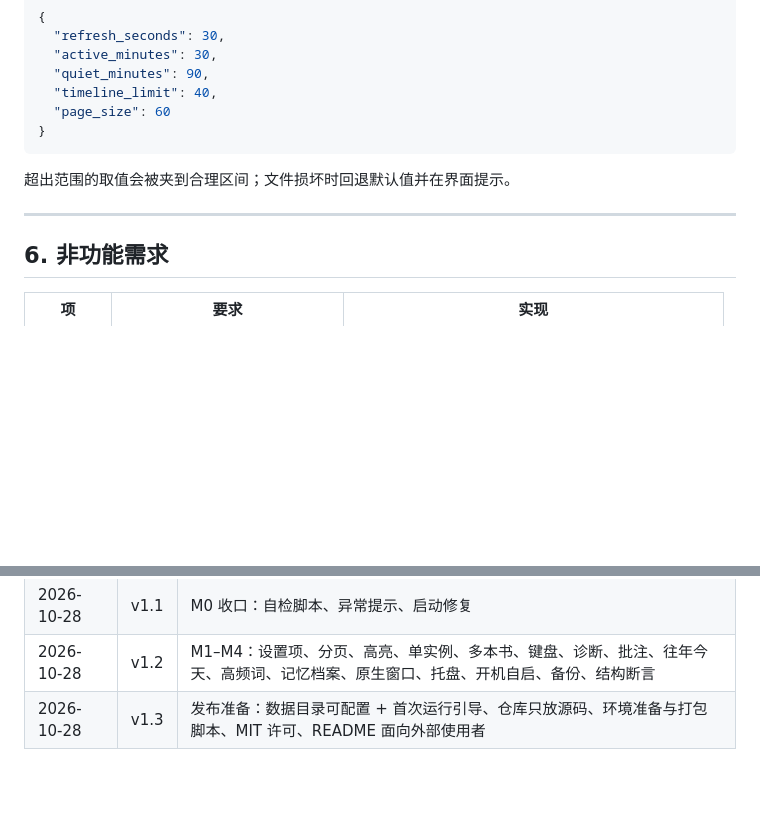
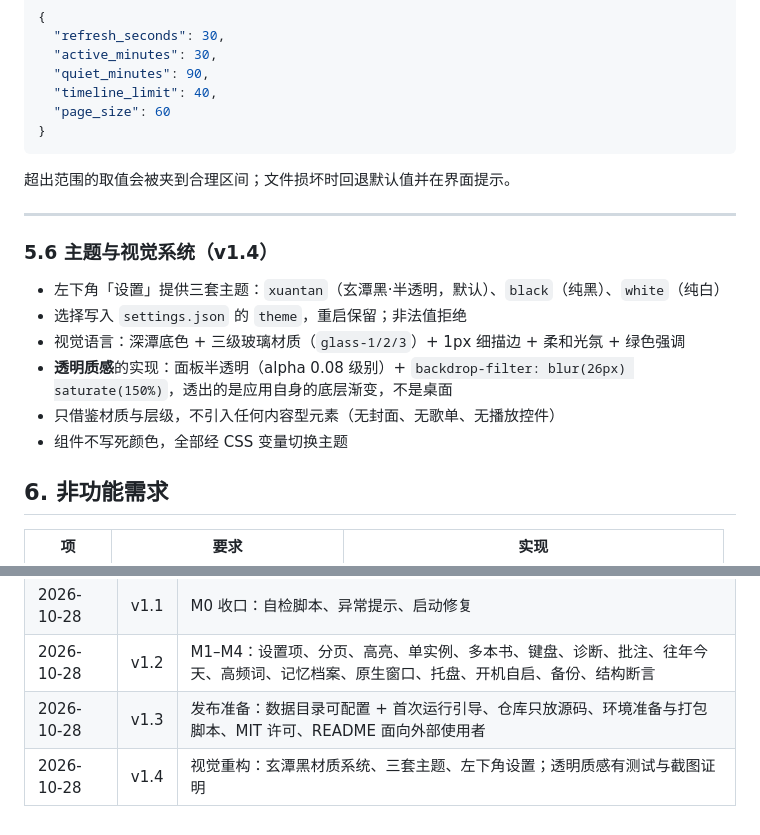
Before and after one commit to lirunziyang/zzyang-monitor, a Markdown page: PRD.md, 2 parts joined by grey strips. Rendered like a GitHub page; blank space fills up the shorter version.

Commit message:
visual: 玄潭黑视觉系统、三套主题、左下角设置

```diff
--- a/PRD.md
+++ b/PRD.md
@@ -214,6 +214,15 @@
 
 ---
 
+### 5.6 主题与视觉系统（v1.4）
+
+- 左下角「设置」提供三套主题：`xuantan`（玄潭黑·半透明，默认）、`black`（纯黑）、`white`（纯白）
+- 选择写入 `settings.json` 的 `theme`，重启保留；非法值拒绝
+- 视觉语言：深潭底色 + 三级玻璃材质（`glass-1/2/3`）+ 1px 细描边 + 柔和光氛 + 绿色强调
+- **透明质感**的实现：面板半透明（alpha 0.08 级别）+ `backdrop-filter: blur(26px) saturate(150%)`，透出的是应用自身的底层渐变，不是桌面
+- 只借鉴材质与层级，不引入任何内容型元素（无封面、无歌单、无播放控件）
+- 组件不写死颜色，全部经 CSS 变量切换主题
+
 ## 6. 非功能需求
 
 | 项 | 要求 | 实现 |
@@ -312,3 +321,4 @@ VERSION            版本号
 | 2026-10-28 | v1.1 | M0 收口：自检脚本、异常提示、启动修复 |
 | 2026-10-28 | v1.2 | M1–M4：设置项、分页、高亮、单实例、多本书、键盘、诊断、批注、往年今天、高频词、记忆档案、原生窗口、托盘、开机自启、备份、结构断言 |
 | 2026-10-28 | v1.3 | 发布准备：数据目录可配置 + 首次运行引导、仓库只放源码、环境准备与打包脚本、MIT 许可、README 面向外部使用者 |
+| 2026-10-28 | v1.4 | 视觉重构：玄潭黑材质系统、三套主题、左下角设置；透明质感有测试与截图证明 |
```
Also changed, not shown: README.md (+14 -0 lines), docs/theme-black.png (added), docs/theme-white.png (added), docs/theme-xuantan.png (added), 8 other files.
